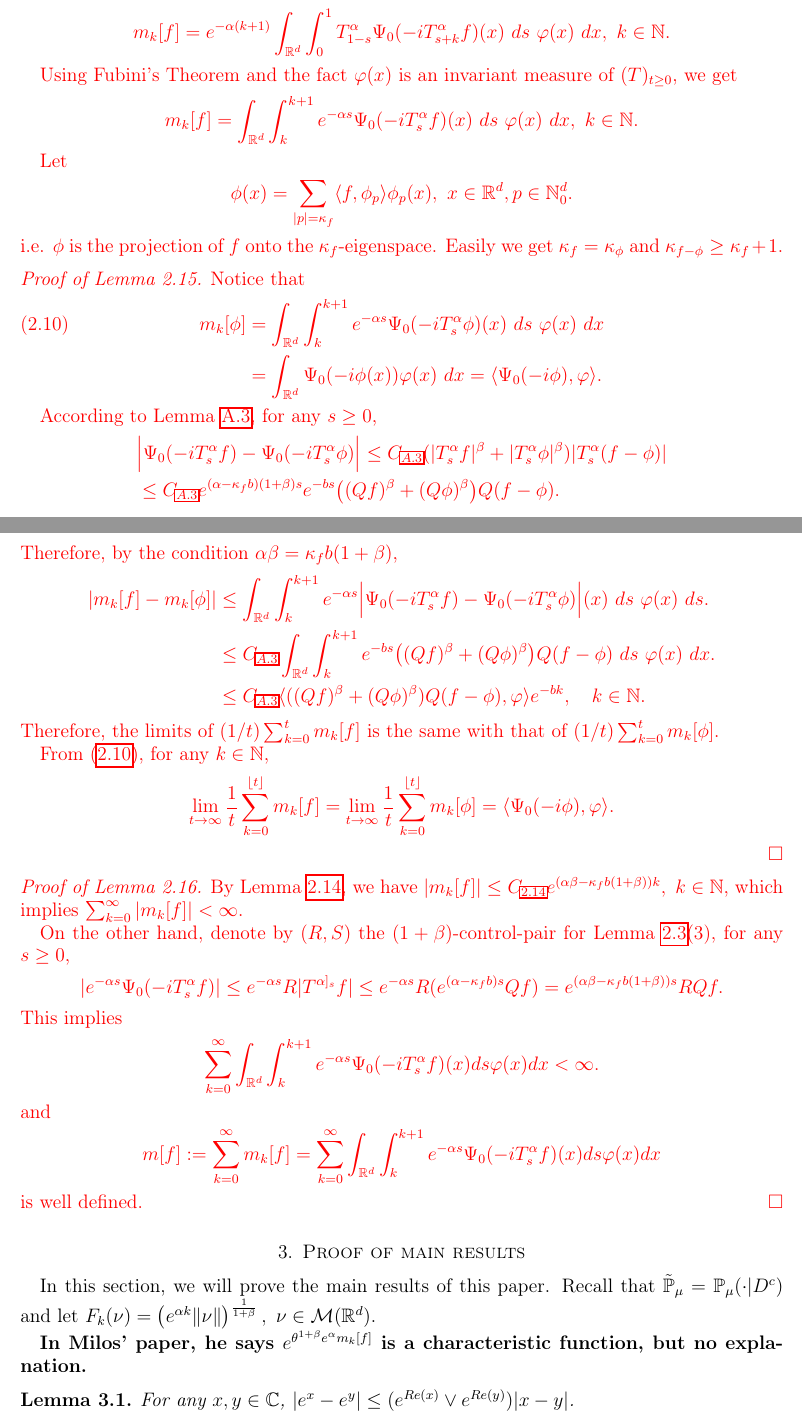
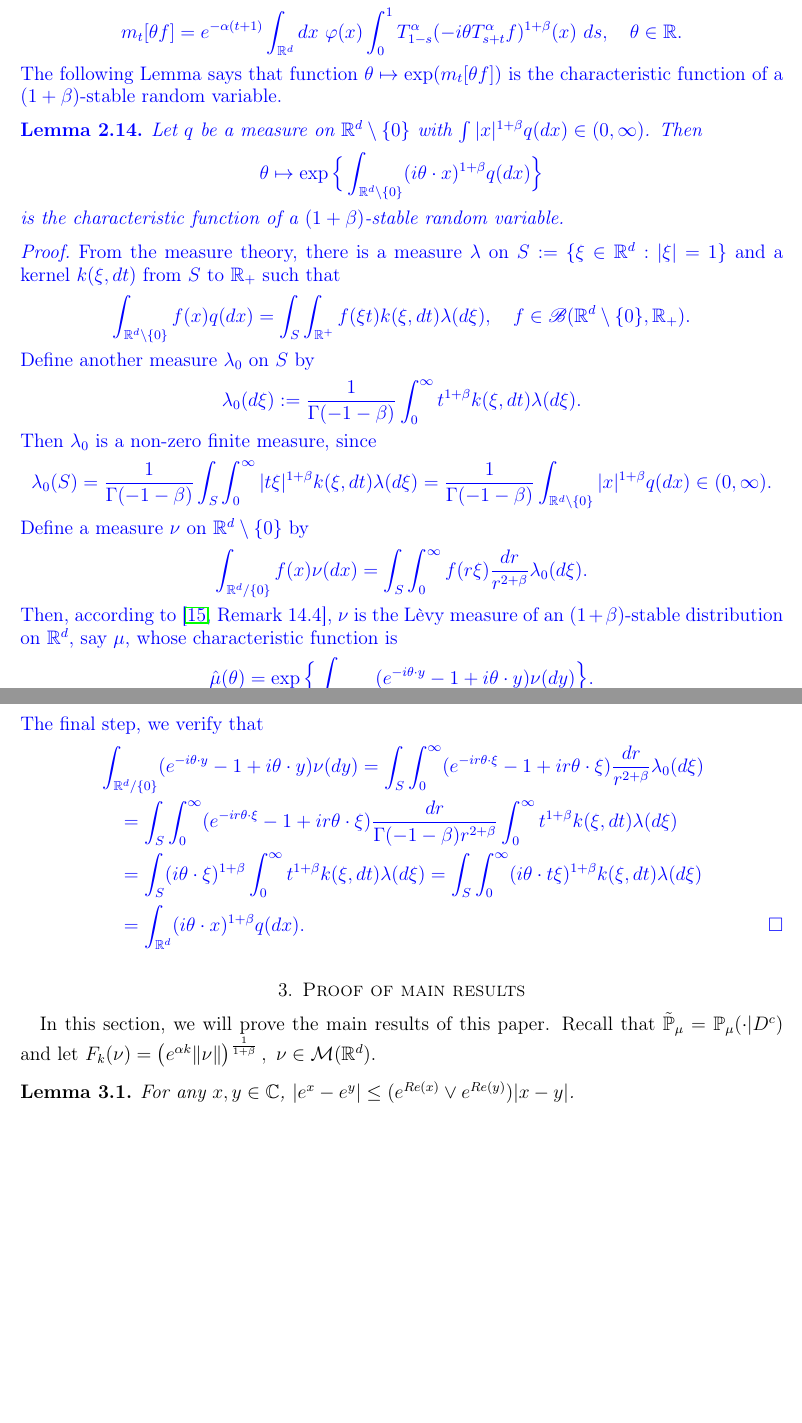
Before and after one commit to someonedomath/StableSuperCLT, a LaTeX paper (supCLT.tex): two parts of pages 15 and 16 of 37 before the commit and two parts of pages 15 and 16 of 36 after it, joined at a grey line, cut so that both start at the same text, the shorter picture padded with empty space. Compiled offline with pdfLaTeX.

Commit message:
supCLT.tex: 1114

```diff
--- a/supCLT.tex
+++ b/supCLT.tex
@@ -1064 +1105,16 @@ Therefore, $m_t[f]$ is well-defined.
+    =\int_{\mathbb{R}^d}\int_0^{\infty} e^{-\alpha s}\Psi_0(-iT_{s}^{\alpha}f)(x)~ds~\varphi(x)~dx. \label{msmallcase}
+\end{align}
+}
+
+\added{
+    Note that $m_t[\theta f]$ can be rewritten as follows:
+\[
+    m_t[\theta f]= e^{-\alpha (t+1)}\int_{\mathbb R^d} dx~\varphi(x)\int_0^1 T_{1-s}^\alpha (-i\theta T_{s+t}^\alpha f)^{1+\beta}(x)~ds,
+    \quad \theta \in \mathbb R.
+\]
+    The following Lemma says that function $\theta \mapsto \exp(m_t[\theta f])$ is the characteristic function of a $(1+\beta)$-stable random variable.
+\begin{lem}
+    Let $q$ be a measure on $\mathbb R^d\setminus\{0\}$ with $\int |x|^{1+\beta} q(dx) \in (0,\infty)$.
+    Then $$\theta \mapsto  \exp\Big\{\int_{\mathbb R^d\setminus\{0\}} (i\theta \cdot x)^{1+\beta} q(dx)\Big\}$$
+    is the characteristic function of a $(1+\beta)$-stable random variable.
 \end{lem}
@@ -1069 +1120,0 @@ Let
-i.e. $\phi$ is the projection of $f$ onto the $\kappa_f$-eigenspace.
@@ -1085,90 +1121,39 @@ Let $f\in \mathcal{P}$, assume $\alpha\beta<\kappa_fb(1+\beta)$, if $\kappa_f\ge
-\begin{proof}[proof of Lemma 2.14]
-
-	Let $(R,S)$ be the $(1+\beta)$-control-pair corresponding to \ref{lem: upper bound for usgx}(7).
-	For each $t\geq 0$,
-\begin{align}
-    |Z_1(T^{\alpha}_t f)|
-    \leq R|T^{\alpha}_tf|
-    \leq R (e^{(\alpha-\kappa_fb)t}Qf)
-    \leq S(e^{(\alpha-\kappa_fb)t}Qf)
-    =e^{(\alpha-\kappa_fb)(1+\beta)t}SQf.
-    \end{align}
-Therefore,
-\[
-	|m_t[f]|\leq e^{-\alpha}e^{-\alpha t}e^{(\alpha-\kappa_fb)(1+\beta)t}\int_{\mathbb R^d}SQf(x)\varphi(x)dx.
-	\qedhere
-\]
-
+\begin{proof}
+    From the measure theory, there is a measure $\lambda$ on $S:= \{\xi\in \mathbb R^d:|\xi| = 1\}$ and a kernel $k(\xi,dt)$ from $S$ to $\mathbb R_+$ such that
+\[
+    \int_{\mathbb R^d\setminus \{0\}} f(x)q(dx) = \int_S \int_{\mathbb R^+} f(\xi t)k(\xi,dt) \lambda(d\xi),\quad
+    f\in \mathscr B(\mathbb R^d\setminus \{0\}, \mathbb R_+).
+\]
+    Define another measure $\lambda_0$ on $S$ by
+\[
+    \lambda_0(d\xi) := \frac{1}{\Gamma(-1-\beta)} \int_0^\infty t^{1+\beta}k(\xi,dt) \lambda (d\xi).
+\]
+    Then $\lambda_0$ is a non-zero finite measure, since
+\[
+    \lambda_0(S) = \frac{1}{\Gamma(-1-\beta)} \int_S \int_0^\infty |t\xi|^{1+\beta}k(\xi,dt) \lambda (d\xi)
+    = \frac{1}{\Gamma(-1-\beta)} \int_{\mathbb R^d\setminus\{0\}} |x|^{1+\beta} q(dx) \in (0,\infty).
+\]
+    Define a measure $\nu$ on $\mathbb R^d\setminus\{0\}$ by
+\[
+    \int_{\mathbb R^d/\{0\}}f(x)\nu(dx)= \int_{S} \int_0^\infty f(r\xi) \frac{dr}{r^{2+\beta}} \lambda_0(d\xi).
+\]
+    Then, according to \cite[Remark 14.4]{Sato1999Levy}, $\nu$ is the L\`evy measure of an $(1+\beta)$-stable distribution on $\mathbb R^d$, say $\mu$, whose characteristic function is \[\hat \mu(\theta)=\exp\Big\{\int_{\mathbb R^d/\{0\}} (e^{-i\theta \cdot y}-1+i\theta \cdot y) \nu(dy)\Big\}.\]
+    The final step, we verify that
+\begin{align}
+    &\int_{\mathbb R^d/\{0\}} (e^{-i\theta \cdot y}-1+i\theta \cdot y) \nu(dy)
+    = \int_S \int_0^\infty (e^{-ir\theta \cdot \xi}-1+ir\theta \cdot \xi) \frac{dr}{r^{2+\beta}}\lambda_0(d\xi)
+\\&\quad = \int_S \int_0^\infty (e^{-ir\theta \cdot \xi}-1+ir\theta \cdot \xi) \frac{dr}{\Gamma(-1-\beta)r^{2+\beta}}\int_0^\infty t^{1+\beta} k(\xi,dt) \lambda (d\xi)
+\\&\quad = \int_S (i\theta\cdot \xi)^{1+\beta} \int_0^\infty t^{1+\beta} k(\xi,dt) \lambda (d\xi)
+= \int_S \int_0^\infty (i\theta \cdot t\xi)^{1+\beta} k(\xi,dt)\lambda(d\xi)
+\\&\quad = \int_{\mathbb R^d} (i\theta \cdot x)^{1+\beta} q(dx).
+\qedhere
+\end{align}
 \end{proof}
-
-$m_k[f],~f\in \mathcal{P}$ can be expressed in a new way which is convenient for us to consider the limit behavior of itself. Note that,
-\begin{align}
-    m_k[f]=e^{-\alpha(k+1)}\int_{\mathbb{R}^d}\int_0^1 T_{1-s}^{\alpha}\Psi_0(-iT_{s+k}^{\alpha}f)(x)~ds~\varphi(x)~dx,~~k\in\mathbb{N}.
-\end{align}
-
-Using Fubini's Theorem and the fact $\varphi(x)$ is an invariant measure of $(T)_{t\geq 0}$, we get
-\begin{align}
-    m_k[f]=\int_{\mathbb{R}^d}\int_k^{k+1} e^{-\alpha s}\Psi_0(-iT_{s}^{\alpha}f)(x)~ds~\varphi(x)~dx,~~k\in \mathbb{N}.\label{mkeq}
-\end{align}
-
-Let
-\begin{align}
-    \phi(x)=\sum_{|p|=\kappa_f}\langle f, \phi_p\rangle\phi_p(x),~x\in \mathbb{R}^d, p \in\mathbb{N}_0^d.
-\end{align}
-i.e. $\phi$ is the projection of $f$ onto the $\kappa_f$-eigenspace. Easily we get $\kappa_f=\kappa_{\phi}$ and $\kappa_{f-\phi}\geq \kappa_f+1$.
-
-
-\begin{proof}[Proof of Lemma 2.15]
-
-    Notice that
-        \begin{align}\label{parameter of mkphi}
-        m_k[\phi]&=\int_{\mathbb{R}^d}\int_k^{k+1} e^{-\alpha s}\Psi_0(-iT_{s}^{\alpha}\phi)(x)~ds~\varphi(x)~dx\\
-        &=\int_{\mathbb{R}^d}\Psi_0(-i\phi(x))\varphi (x)~dx=\langle \Psi_0(-i\phi),\varphi\rangle.
-    \end{align}
-
-    According to Lemma \ref{lem: Lip of power function}, for any $s\geq 0$,
-    \begin{align}
-        &\Big|\Psi_0(-iT^{\alpha}_s f)-\Psi_0(-iT^{\alpha}_s\phi)\Big|\leq C_{\ref{lem: Lip of power function}}(|T^{\alpha}_sf|^{\beta}+|T^{\alpha}_s\phi|^{\beta})|T^{\alpha}_s(f-\phi)|
-        \\& \leq C_{\ref{lem: Lip of power function}}e^{(\alpha-\kappa_f b)(1+\beta)s}e^{-bs}\big((Qf)^{\beta}+(Q\phi)^{\beta}\big)Q(f-\phi).
-    \end{align}
-    Therefore, by the condition $\alpha\beta=\kappa_fb(1+\beta)$,
-    \begin{align}
-        |m_k[f]-m_k[\phi]|&\leq\int_{\mathbb{R}^d}\int_k^{k+1}e^{-\alpha s}\Big|\Psi_0(-iT^{\alpha}_s f)-\Psi_0(-iT^{\alpha}_s\phi)\Big|(x)~ds~\varphi(x)~ds.
-        \\&\leq C_{\ref{lem: Lip of power function}}\int_{\mathbb{R}^d}\int_{k}^{k+1} e^{-bs}\big((Qf)^{\beta}+(Q\phi)^{\beta}\big)Q(f-\phi)~ds~ \varphi(x)~dx.
-        \\&\leq C_{\ref{lem: Lip of power function}}\langle((Qf)^{\beta}+(Q\phi)^{\beta})Q(f-\phi), \varphi\rangle e^{-bk},\quad k \in \mathbb{N}.
-    \end{align}
-    Therefore, the limits of $(1/t)\sum_{k=0}^tm_k[f]$ is the same with that of $(1/t)\sum_{k=0}^tm_k[\phi]$.
-
-   From \eqref{parameter of mkphi}, for any $k\in \mathbb{N}$,
-    \begin{align}
-        \lim_{t\rightarrow \infty}\frac{1}{t}\sum_{k=0}^{\lfloor t\rfloor}m_k[f]=\lim_{t\rightarrow \infty}\frac{1}{t}\sum_{k=0}^{\lfloor t \rfloor}m_k[\phi]=\langle\Psi_0(-i\phi),\varphi\rangle.
-    \end{align}
-\end{proof}
-
-\begin{proof}[Proof of Lemma 2.16]
-
-    By Lemma \ref{lem: control of mk}, we have $|m_k[f]|\leq C_{\ref{lem: control of mk}} e^{(\alpha\beta-\kappa_fb(1+\beta))k},~k\in\mathbb{N}$, which implies $\sum_{k=0}^{\infty}|m_k[f]|<\infty$.
-
-    On the other hand, denote by $(R,S)$ the $(1+\beta)$-control-pair for Lemma \ref{lem: upper bound for usgx}(3), for any $s\geq 0$,
-    \begin{align}
-        |e^{-\alpha s}\Psi_0(-iT_{s}^{\alpha}f)|\leq e^{-\alpha s}R|T^{\alpha]_s}f|\leq e^{-\alpha s}R(e^{(\alpha-\kappa_fb)s}Qf)=e^{(\alpha\beta-\kappa_fb(1+\beta))s}RQf.
-    \end{align}
-    This implies
-    \begin{align}
-        \sum_{k=0}^{\infty}\int_{\mathbb{R}^d}\int_k^{k+1} e^{-\alpha s}\Psi_0(-iT_{s}^{\alpha}f)(x)ds\varphi(x)dx< \infty.
-    \end{align}
-    and
-    \begin{align}
-            m[f]:=\sum_{k=0}^{\infty}m_k[f]=\sum_{k=0}^{\infty}\int_{\mathbb{R}^d}\int_k^{k+1} e^{-\alpha s}\Psi_0(-iT_{s}^{\alpha}f)(x)ds\varphi(x)dx
-    \end{align}
-    is well defined.
-\end{proof}
 }
 \section{Proof of main results}
 
 In this section, we will prove the main results of this paper. Recall that $\mathbb{\tilde{P}}_{\mu}=\mathbb{P}_{\mu}(\cdot|D^c)$ and let $F_k(\nu)=\left(e^{\alpha k}\|\nu\|\right)^{\frac{1}{1+\beta}},~ \nu\in \mathcal{M}(\mathbb{R}^d)$.
 
-{\bf In Milos' paper, he says $e^{\theta^{1+\beta}e^{\alpha}m_k[f]}$ is a characteristic function, but no explanation.}
 \begin{lem}\label{lemma31}
 For any $x,y\in \mathbb{C}$, $|e^x-e^y|\leq (e^{Re(x)}\vee e^{Re(y)})|x-y|$.
 \end{lem}
@@ -1206,5 +1192,5 @@ Thus
 \begin{align}
     \exp(\theta^{1+\beta}e^{\alpha}m_k[f])=\exp\big(J e^{-\alpha k}\cos\frac{(1+\beta)\pi}{2}\cdot\theta^{1+\beta}\big(1+i\tan\frac{(1+\beta)\pi}{2}\big)\big)
 \end{align}
-B \cite[Theorem 14.15]{Sato1990Levy}, we get the result.
+B \cite[Theorem 14.15]{Sato1999Levy}, we get the result.
 \end{proof}
```
Also changed, not shown: supCLT.tex (133 more changed lines).
